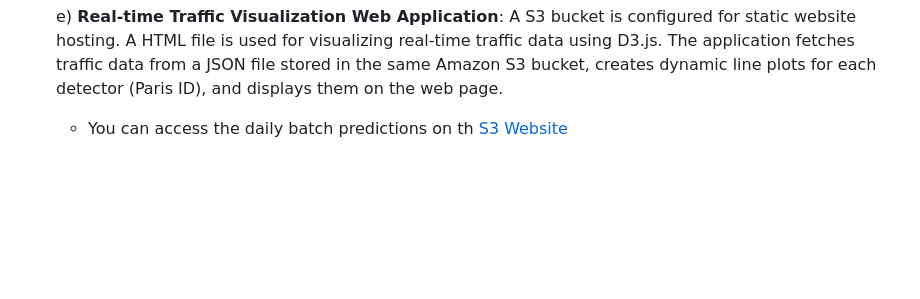
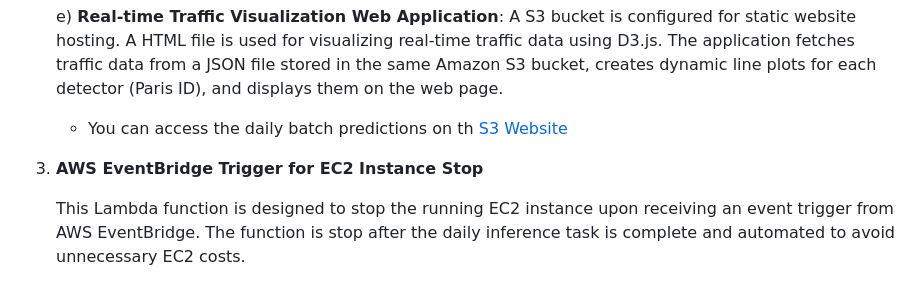
Before and after one commit to vishalmhjn/traffic-waves, a Markdown page: README.md, the part around the change. GitHub-like rendering; blank space fills up the shorter version.

Commit message:
update: update readme

```diff
--- a/README.md
+++ b/README.md
@@ -34,3 +34,7 @@ The system is deployed on AWS, utilizing various services to process and analyze
 
 	e) __Real-time Traffic Visualization Web Application__: A S3 bucket is configured for static website hosting. A HTML file is used for visualizing real-time traffic data using D3.js. The application fetches traffic data from a JSON file stored in the same Amazon S3 bucket, creates dynamic line plots for each detector (Paris ID), and displays them on the web page.
 	* You can access the daily batch predictions on th [S3 Website](http://traffiq-paris.s3-website.eu-north-1.amazonaws.com/)
+
+3. __AWS EventBridge Trigger for EC2 Instance Stop__
+
+	This Lambda function is designed to stop the running EC2 instance upon receiving an event trigger from AWS EventBridge. The function is stop after the daily inference task is complete and automated to avoid unnecessary EC2 costs.
```
